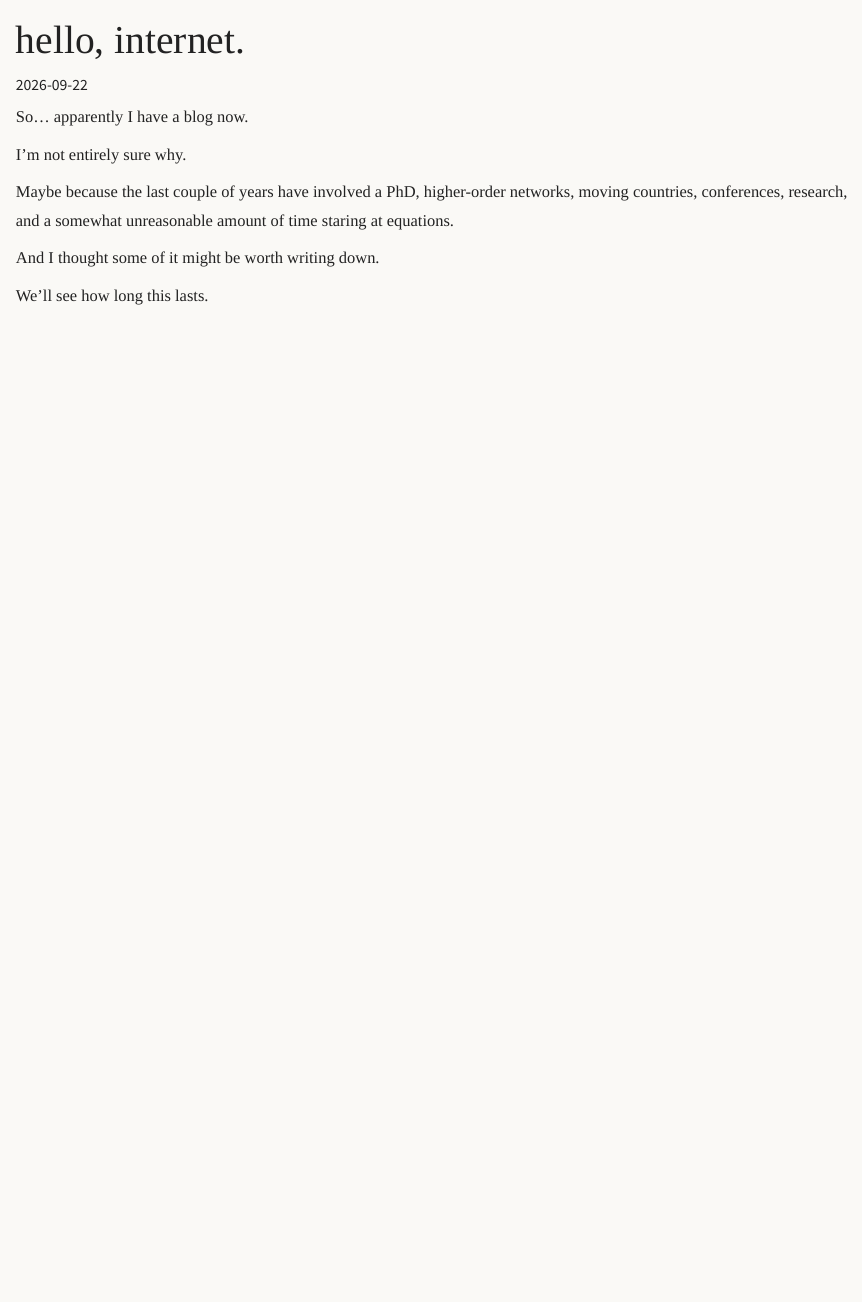
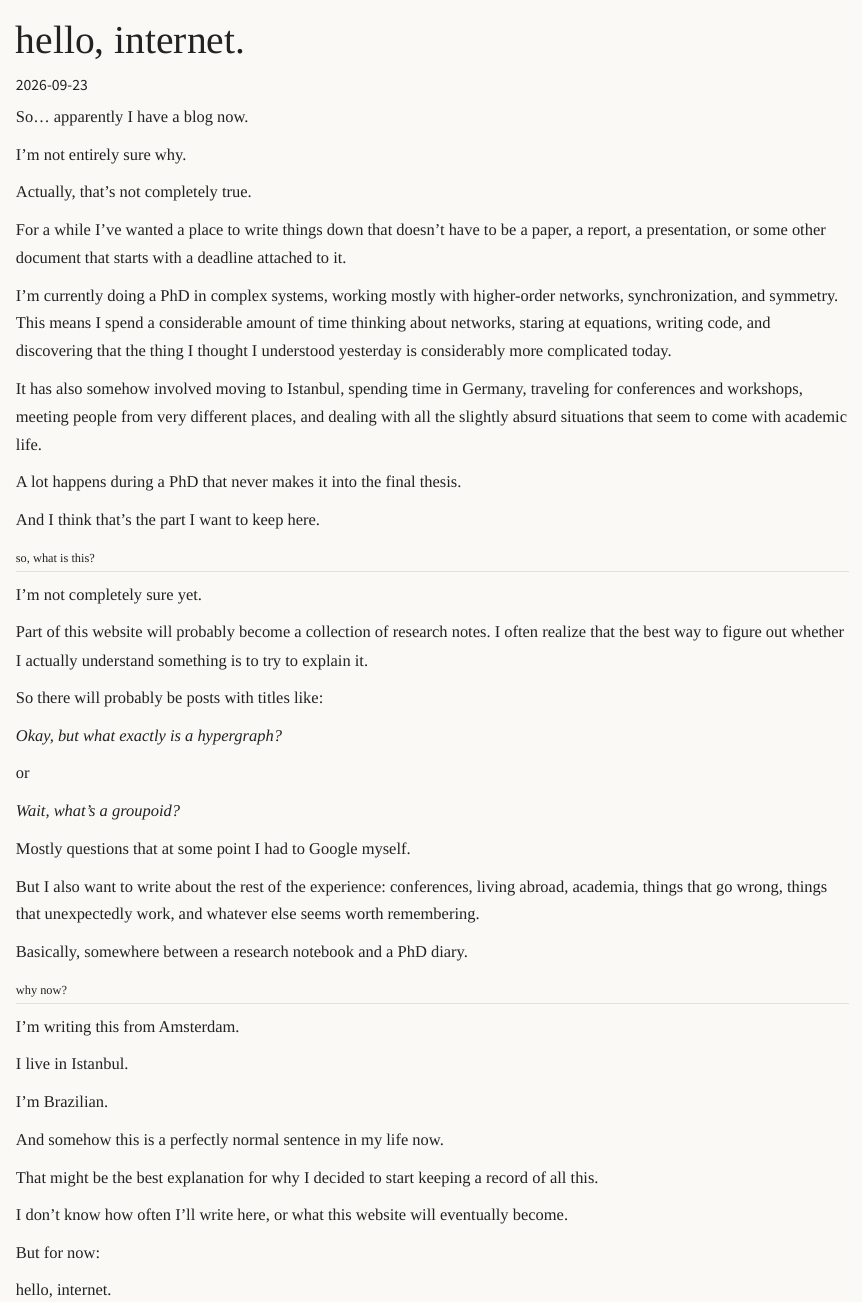
Before and after one commit to ricardotetti/ricardotetti.github.io, a Quarto document (posts/hello-internet/index.qmd): the page in a window 1100 px wide, from its top. Rendered offline with R 4.5, knitr and Pandoc in place of Quarto, with nearby package versions.

Commit message:
Write inaugural blog post

```diff
--- a/posts/hello-internet/index.qmd
+++ b/posts/hello-internet/index.qmd
@@ -1,7 +1,9 @@
 ---
 title: "hello, internet."
-date: 2026-09-22
-categories: [phd diary, random]
+date: 2026-09-23
+categories:
+  - phd diary
+  - random
 description: "Apparently I have a blog now."
 ---
 
@@ -9,10 +11,52 @@ So... apparently I have a blog now.
 
 I'm not entirely sure why.
 
-Maybe because the last couple of years have involved a PhD,
-higher-order networks, moving countries, conferences, research,
-and a somewhat unreasonable amount of time staring at equations.
+Actually, that's not completely true.
 
-And I thought some of it might be worth writing down.
+For a while I've wanted a place to write things down that doesn't have to be a paper, a report, a presentation, or some other document that starts with a deadline attached to it.
 
-We'll see how long this lasts.
+I'm currently doing a PhD in complex systems, working mostly with higher-order networks, synchronization, and symmetry. This means I spend a considerable amount of time thinking about networks, staring at equations, writing code, and discovering that the thing I thought I understood yesterday is considerably more complicated today.
+
+It has also somehow involved moving to Istanbul, spending time in Germany, traveling for conferences and workshops, meeting people from very different places, and dealing with all the slightly absurd situations that seem to come with academic life.
+
+A lot happens during a PhD that never makes it into the final thesis.
+
+And I think that's the part I want to keep here.
+
+## so, what is this?
+
+I'm not completely sure yet.
+
+Part of this website will probably become a collection of research notes. I often realize that the best way to figure out whether I actually understand something is to try to explain it.
+
+So there will probably be posts with titles like:
+
+*Okay, but what exactly is a hypergraph?*
+
+or
+
+*Wait, what's a groupoid?*
+
+Mostly questions that at some point I had to Google myself.
+
+But I also want to write about the rest of the experience: conferences, living abroad, academia, things that go wrong, things that unexpectedly work, and whatever else seems worth remembering.
+
+Basically, somewhere between a research notebook and a PhD diary.
+
+## why now?
+
+I'm writing this from Amsterdam.
+
+I live in Istanbul.
+
+I'm Brazilian.
+
+And somehow this is a perfectly normal sentence in my life now.
+
+That might be the best explanation for why I decided to start keeping a record of all this.
+
+I don't know how often I'll write here, or what this website will eventually become.
+
+But for now:
+
+hello, internet.
```
Also changed, not shown: 1 other file.
